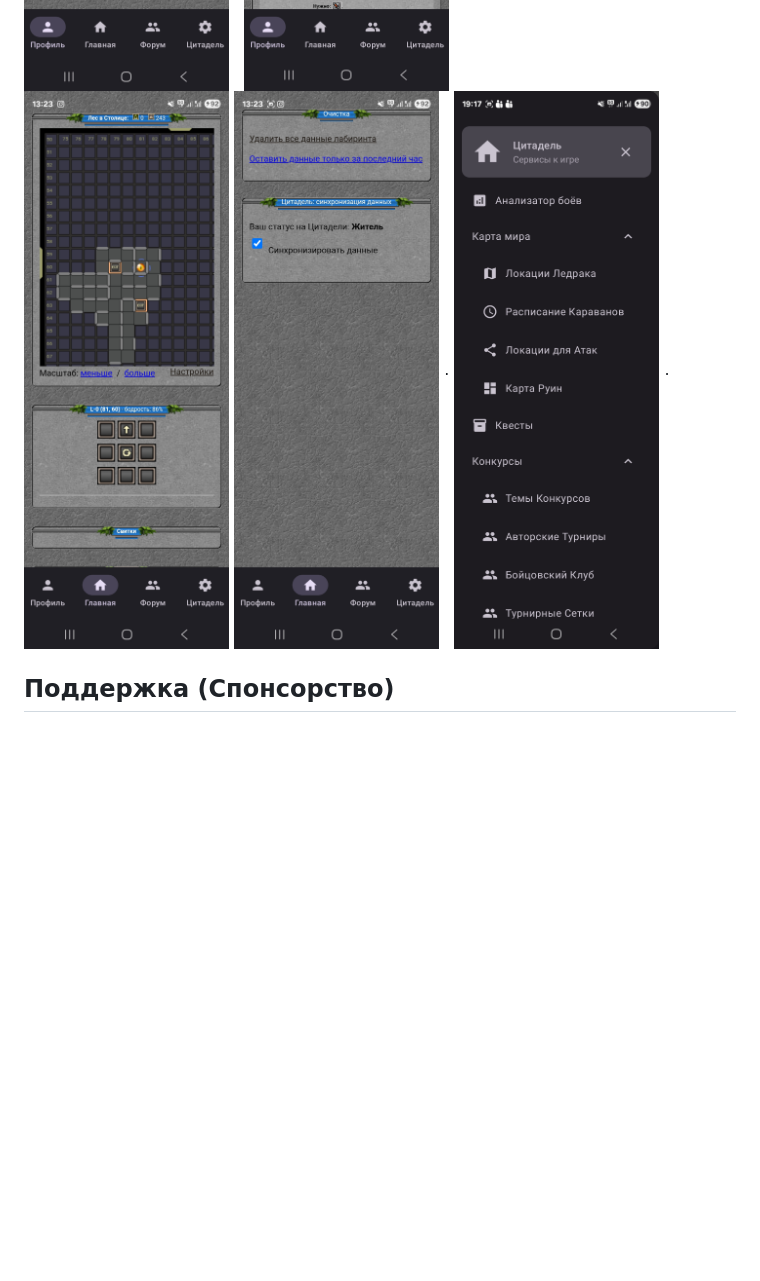
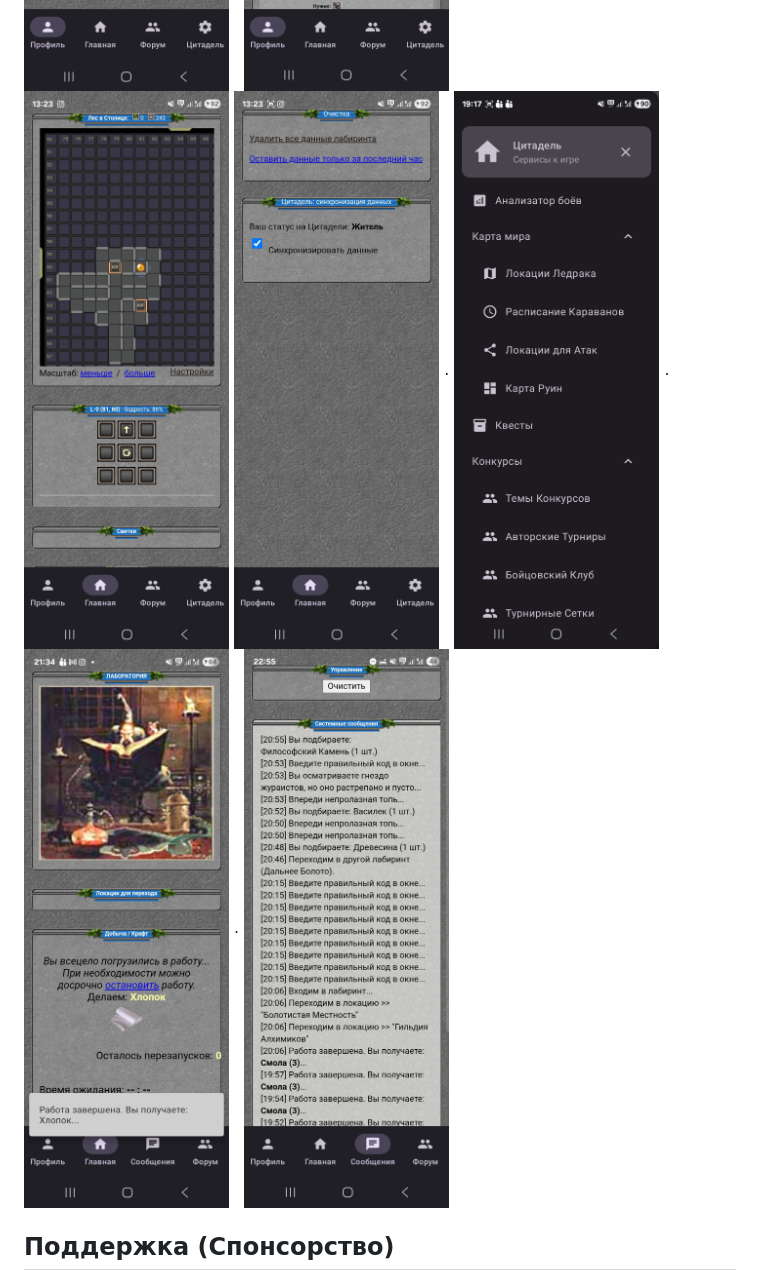
Before and after one commit to lyskouski/app-game-fantasyland, a Markdown page: README_ru.md, the part around the change. Drawn GitHub-style; pictures changed too: docs/design-flow/chat_1.jpg (added), docs/design-flow/chat_2.jpg (added); blank space fills up the shorter version.

```diff
--- a/README_ru.md
+++ b/README_ru.md
@@ -16,7 +16,7 @@
 <img alt="Крафт (выбор)" style="border-width:0;width:200px" src="./docs/design-flow/craft_1.jpg" /> . <img alt="Крафт (выбор рецепта)" style="border-width:0;width:200px" src="./docs/design-flow/craft_2.jpg" /> . <img alt="Разделы форума" style="border-width:0;width:200px" src="./docs/design-flow/forum.jpg" /> . <img alt="Форум" style="border-width:0;width:200px" src="./docs/design-flow/forum_2.jpg" />
 <img alt="Тема форума" style="border-width:0;width:200px" src="./docs/design-flow/forum_3.jpg" /> . <img alt="Профиль" style="border-width:0;width:200px" src="./docs/design-flow/info_1.jpg" /> . <img alt="Профиль - Помощь" style="border-width:0;width:200px" src="./docs/design-flow/info_2.jpg" /> . <img alt="Профиль - Почта" style="border-width:0;width:200px" src="./docs/design-flow/info_diary_mail.jpg" />
 <img alt="Информация о персонаже" style="border-width:0;width:200px" src="./docs/design-flow/info_3.jpg" /> . <img alt="Информация об армиях" style="border-width:0;width:200px" src="./docs/design-flow/info_4.jpg" /> . <img alt="Вещи" style="border-width:0;width:200px" src="./docs/design-flow/info_5.jpg" /> . <img alt="Лабиринт" style="border-width:0;width:200px" src="./docs/design-flow/lab_1.jpg" />
-<img alt="Настройки лабиринта" style="border-width:0;width:200px" src="./docs/design-flow/lab_2.jpg" /> . <img alt="Боковая панель" style="border-width:0;width:200px" src="./docs/design-flow/sidebar.jpg" /> .
+<img alt="Настройки лабиринта" style="border-width:0;width:200px" src="./docs/design-flow/lab_2.jpg" /> . <img alt="Боковая панель" style="border-width:0;width:200px" src="./docs/design-flow/sidebar.jpg" /> .  <img alt="Системное сообщение" style="border-width:0;width:200px" src="./docs/design-flow/chat_1.jpg" /> . <img alt="Сообщения" style="border-width:0;width:200px" src="./docs/design-flow/chat_2.jpg" />
 
 ## Поддержка (Спонсорство)
 
```
Also changed, not shown: README.md (+1 -1 lines), docs/implementation-flow/NOTES.md (+4 -0 lines).
